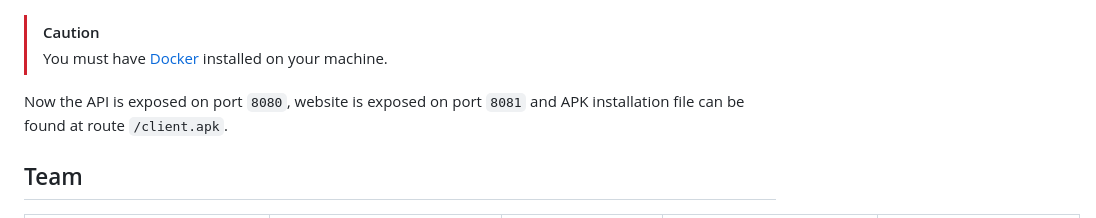
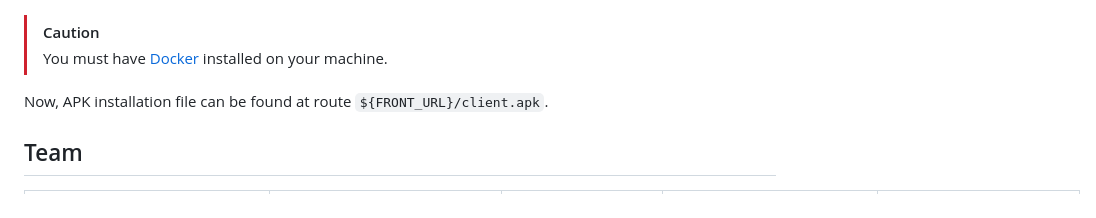
Before and after one commit to lypitech/area, a Markdown page: README.md, the part around the change. Rendered like a GitHub page.

Commit message:
fix(readme): Fixed wrong statements.

```diff
--- a/README.md
+++ b/README.md
@@ -77,7 +77,7 @@ docker-compose up --build
 > [!CAUTION]
 > You must have [Docker](https://www.docker.com/) installed on your machine.
 
-Now the API is exposed on port `8080`, website is exposed on port `8081` and APK installation file can be found at route `/client.apk`.
+Now, APK installation file can be found at route `${FRONT_URL}/client.apk`.
 
 <a name="team"></a>
 ## Team
```
